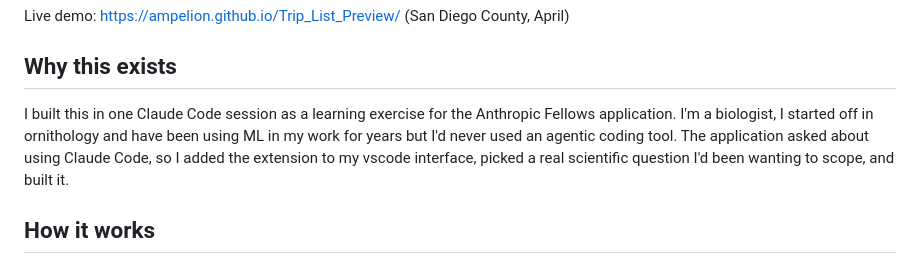
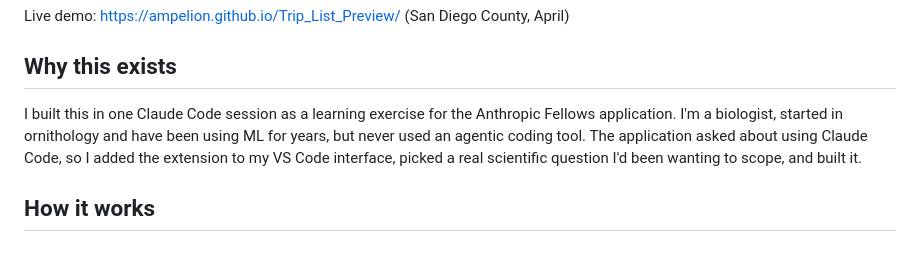
Before and after one commit to ampelion/trip_list_preview, a Markdown page: README.md, the part around the change. GitHub-like rendering.

```diff
--- a/README.md
+++ b/README.md
@@ -6,7 +6,7 @@ Live demo: https://ampelion.github.io/Trip_List_Preview/ (San Diego County, Apri
 
 ## Why this exists
 
-I built this in one Claude Code session as a learning exercise for the Anthropic Fellows application. I'm a biologist, I started off in ornithology and have been using ML in my work for years but I'd never used an agentic coding tool. The application asked about using Claude Code, so I added the extension to my vscode interface, picked a real scientific question I'd been wanting to scope, and built it.
+I built this in one Claude Code session as a learning exercise for the Anthropic Fellows application. I'm a biologist, started in ornithology and have been using ML for years, but never used an agentic coding tool. The application asked about using Claude Code, so I added the extension to my VS Code interface, picked a real scientific question I'd been wanting to scope, and built it.
 
 ## How it works
 
```
